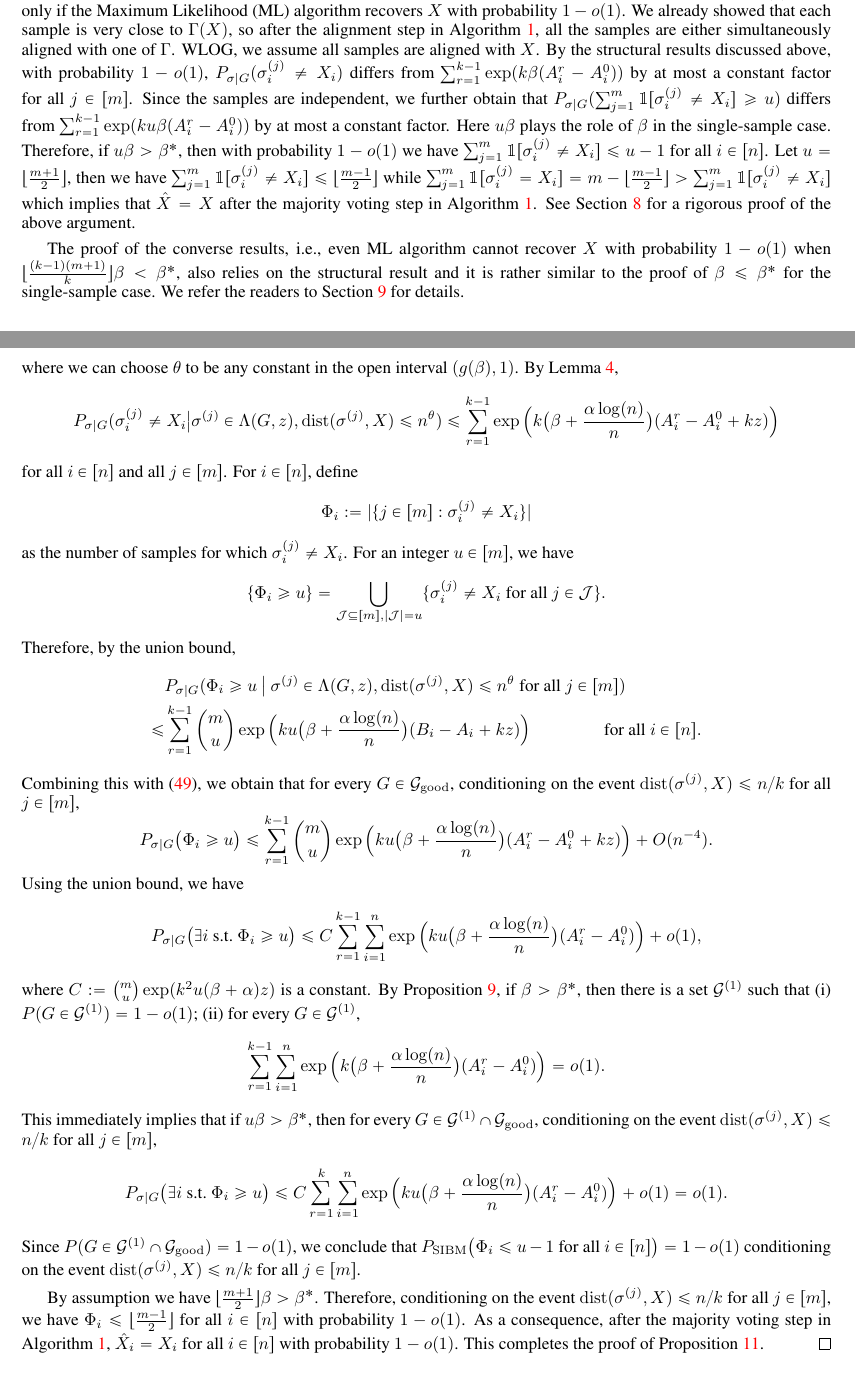
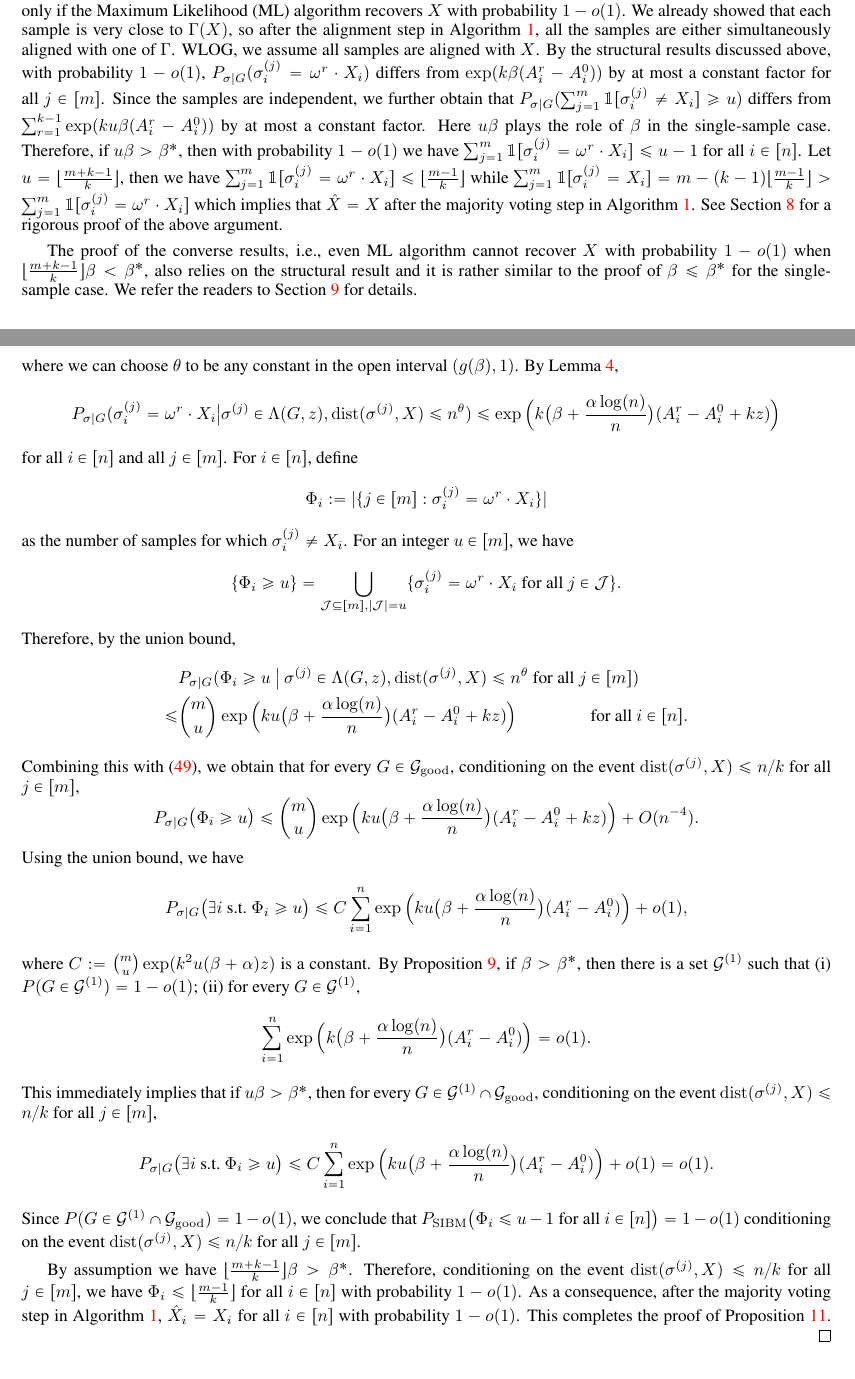
Before and after one commit to zhaofeng-shu33/SIBM, a LaTeX document (extension.tex): two parts of pages 8 and 31 of 44, joined at a grey line, cut so that both start at the same text. Compiled offline with pdfLaTeX.

Commit message:
fix positive part of the proof

```diff
--- a/extension.tex
+++ b/extension.tex
@@ -427,15 +427,20 @@ See Sections~\ref{sect:theta} and Sections~\ref{sect:struct} for the rigorous pr
 	\end{minipage}
 \end{center}
 For the multiple-sample case, we prove that the above simple algorithm can recover $X$ with probability $1-o(1)$ if and only if the Maximum Likelihood (ML) algorithm recovers $X$ with probability $1-o(1)$. We already showed that each sample is very close to $\Gamma(X)$, so after the alignment step in Algorithm~\ref{alg:ez}, all the samples are either simultaneously aligned with one of $\Gamma$. WLOG, we assume all samples are aligned with $X$.
-By the structural results discussed above, with probability $1-o(1)$, $P_{\sigma|G}(\sigma_i^{(j)} \neq X_i)$ differs from $\sum_{r=1}^{k-1} \exp (k \beta (A^r_i-A^0_i))$ by at most a constant factor for all $j\in[m]$. Since the samples are independent, we further obtain that $P_{\sigma|G}(\sum_{j=1}^m\mathbbm{1}[\sigma_i^{(j)} \neq X_i]\ge u)$ differs from $\sum_{r=1}^{k-1} \exp (k u \beta (A^r_i-A^0_i))$
+By the structural results discussed above,
+with probability $1-o(1)$, $P_{\sigma|G}(\sigma_i^{(j)} = \omega^r \cdot X_i)$ differs from
+$\exp (k \beta (A^r_i-A^0_i))$ by at most a constant factor for all $j\in[m]$. Since the samples are independent, we further obtain that $P_{\sigma|G}(\sum_{j=1}^m\mathbbm{1}[\sigma_i^{(j)} \neq X_i]\ge u)$ differs from $\sum_{r=1}^{k-1} \exp (k u \beta (A^r_i-A^0_i))$
 by at most a constant factor.
 Here $u\beta$ plays the role of $\beta$ in the single-sample case.
-Therefore, if $u\beta>\beta^\ast$, then with probability $1-o(1)$ we have $\sum_{j=1}^m\mathbbm{1}[\sigma_i^{(j)} \neq X_i] \le u-1$ for all $i\in[n]$. Let $u=\lfloor \frac{m+1}{2} \rfloor$,
-then we have $\sum_{j=1}^m\mathbbm{1}[\sigma_i^{(j)} \neq X_i] \le \lfloor \frac{m-1}{2} \rfloor $ while $\sum_{j=1}^m\mathbbm{1}[\sigma_i^{(j)} = X_i]
-= m - \lfloor \frac{m-1}{2} \rfloor > \sum_{j=1}^m\mathbbm{1}[\sigma_i^{(j)} \neq X_i] $
+Therefore, if $u\beta>\beta^\ast$, then with probability $1-o(1)$
+we have $\sum_{j=1}^m\mathbbm{1}[\sigma_i^{(j)}= \omega^r \cdot X_i] \le u-1$ for all $i\in[n]$.
+Let $u=\lfloor \frac{m+k-1}{k} \rfloor$,
+then we have $\sum_{j=1}^m\mathbbm{1}[\sigma_i^{(j)} = \omega^r \cdot X_i] \le \lfloor \frac{m-1}{k} \rfloor $
+while $\sum_{j=1}^m\mathbbm{1}[\sigma_i^{(j)} = X_i]
+= m - (k-1)\lfloor \frac{m-1}{k} \rfloor > \sum_{j=1}^m\mathbbm{1}[\sigma_i^{(j)} = \omega^r \cdot X_i]$
 which implies that $\hat{X}=X$ after the majority voting step in Algorithm~\ref{alg:ez}. See Section~\ref{sect:direct} for a rigorous proof of the above argument.
 
-The proof of the converse results, i.e., even ML algorithm cannot recover $X$ with probability $1-o(1)$ when $\lfloor \frac{(k-1)(m+1)}{k} \rfloor \beta < \beta^\ast$, also relies on the structural result and it is rather similar to the proof of $\beta\le\beta^\ast$ for the single-sample case. We refer the readers to Section~\ref{sect:converse} for details.
+The proof of the converse results, i.e., even ML algorithm cannot recover $X$ with probability $1-o(1)$ when $\lfloor \frac{m+k-1}{k} \rfloor \beta < \beta^\ast$, also relies on the structural result and it is rather similar to the proof of $\beta\le\beta^\ast$ for the single-sample case. We refer the readers to Section~\ref{sect:converse} for details.
 
 \section{Samples are concentrated around $\Gamma$ or $\Theta$} \label{sect:aln}
 In this section, we show that for $a>b$, if $\alpha>b\beta$, then all the samples produced by $\SIBM(n, k,\linebreak[4]
@@ -2016,49 +2021,49 @@ P_{\sigma|G} \big( \sigma^{(j)}\in  \Lambda(G, z)
 where we can choose $\theta$ to be any constant in the open interval $(g(\beta), 1)$.
 By Lemma~\ref{lm:et},
 $$
-P_{\sigma|G}(\sigma_i^{(j)} \neq X_i \big| \sigma^{(j)}\in \Lambda(G,z) ,\dist(\sigma^{(j)}, X) \le n^{\theta} )
-\le \sum_{r=1}^{k-1} \exp\Big(k\big(\beta+\frac{\alpha\log(n)}{n} \big) (A^r_i-A^0_i + kz) \Big)
+P_{\sigma|G}(\sigma_i^{(j)} = \omega^r \cdot X_i \big| \sigma^{(j)}\in \Lambda(G,z) ,\dist(\sigma^{(j)}, X) \le n^{\theta} )
+\le  \exp\Big(k\big(\beta+\frac{\alpha\log(n)}{n} \big) (A^r_i-A^0_i + kz) \Big)
 $$
 for all $i\in[n]$ and all $j\in[m]$.
 For $i\in[n]$, define
 $$
-\Phi_i := |\{j\in[m]: \sigma_i^{(j)} \neq X_i\}|
+\Phi_i := |\{j\in[m]: \sigma_i^{(j)} = \omega^r \cdot X_i\}|
 $$
 as the number of samples for which $\sigma_i^{(j)} \neq X_i$.
 For an integer $u\in[m]$, we have
 $$
 \{\Phi_i \ge u\} =
 \bigcup_{\cJ\subseteq[m], |\cJ|=u}
-\{\sigma_i^{(j)} \neq X_i \text{~for all~} j\in \cJ\} .
+\{\sigma_i^{(j)} = \omega^r \cdot X_i \text{~for all~} j\in \cJ\} .
 $$
 Therefore, by the union bound,
 \begin{align*}
 & P_{\sigma|G}( \Phi_i \ge u  ~\big|~  \sigma^{(j)}\in \Lambda(G,z) ,\dist(\sigma^{(j)}, X) \le n^{\theta} \text{~for all~} j\in[m] ) \\
-\le & \sum_{r=1}^{k-1} \binom{m}{u} \exp\Big(ku\big(\beta+\frac{\alpha\log(n)}{n} \big) (B_i-A_i + kz) \Big)
+\le &  \binom{m}{u} \exp\Big(ku\big(\beta+\frac{\alpha\log(n)}{n} \big) (A^r_i-A^0_i + kz) \Big)
 \quad\quad\quad\quad\text{~for all~} i\in[n] .
 \end{align*}
 Combining this with \eqref{eq:chui}, we obtain that for every $G\in\cG_{\good}$, conditioning on the event $\dist(\sigma^{(j)}, X) \le n/k$ for all $j\in[m]$,
 $$
-P_{\sigma|G} \big( \Phi_i \ge u \big) \le \sum_{r=1}^{k-1}\binom{m}{u} \exp\Big(ku \big(\beta+\frac{\alpha\log(n)}{n} \big) (A^r_i-A^0_i + kz) \Big) + O(n^{-4}).
+P_{\sigma|G} \big( \Phi_i \ge u \big) \le  \binom{m}{u} \exp\Big(ku \big(\beta+\frac{\alpha\log(n)}{n} \big) (A^r_i-A^0_i + kz) \Big) + O(n^{-4}).
 $$
 Using the union bound, we have
 $$
 P_{\sigma|G} \big(\exists i \text{~s.t.~} \Phi_i \ge u \big) \le
-C \sum_{r=1}^{k-1}\sum_{i=1}^n \exp\Big(ku \big(\beta+\frac{\alpha\log(n)}{n} \big) (A^r_i-A^0_i ) \Big) + o(1) ,
+C  \sum_{i=1}^n \exp\Big(ku \big(\beta+\frac{\alpha\log(n)}{n} \big) (A^r_i-A^0_i ) \Big) + o(1) ,
 $$
 where $C:=\binom{m}{u}\exp(k^2u(\beta+\alpha)z)$ is a constant.
 By Proposition \ref{prop:con}, if $\beta>\beta^*$, then there is a set $\cG^{(1)}$ such that (i) $P(G\in \cG^{(1)})=1-o(1)$; (ii) for every $G\in\cG^{(1)}$,
 $$
-\sum_{r=1}^{k-1}\sum_{i=1}^n \exp\Big(k \big(\beta+\frac{\alpha\log(n)}{n} \big) (A^r_i-A^0_i ) \Big) = o(1) .
+\sum_{i=1}^n \exp\Big(k \big(\beta+\frac{\alpha\log(n)}{n} \big) (A^r_i-A^0_i ) \Big) = o(1) .
 $$
 This immediately implies that if $u\beta>\beta^*$, then for every $G\in\cG^{(1)}\cap\cG_{\good}$, conditioning on the event $\dist(\sigma^{(j)}, X) \le n/k$ for all $j\in[m]$,
 $$
 P_{\sigma|G} \big(\exists i \text{~s.t.~} \Phi_i \ge u \big) \le
-C \sum_{r=1}^{k}\sum_{i=1}^n \exp\Big(ku \big(\beta+\frac{\alpha\log(n)}{n} \big) (A^r_i-A^0_i ) \Big) + o(1) =o(1).
+C\sum_{i=1}^n \exp\Big(ku \big(\beta+\frac{\alpha\log(n)}{n} \big) (A^r_i-A^0_i ) \Big) + o(1) =o(1).
 $$
 Since $P(G\in\cG^{(1)}\cap\cG_{\good})=1-o(1)$, we conclude that $P_{\SIBM} \big(\Phi_i \le u-1 \text{~for all~} i\in[n] \big)=1-o(1)$ conditioning on the event $\dist(\sigma^{(j)}, X) \le n/k$ for all $j\in[m]$.
 
-By assumption we have $\lfloor \frac{m+1}{2} \rfloor \beta>\beta^\ast$. Therefore, conditioning on the event $\dist(\sigma^{(j)}, X) \le n/k$ for all $j\in[m]$, we have $\Phi_i\le \lfloor \frac{m-1}{2} \rfloor$ for all $i\in[n]$ with probability $1-o(1)$. As a consequence, after the majority voting step in Algorithm~\ref{alg:ez}, $\hat{X}_i=X_i$ for all $i\in[n]$ with probability $1-o(1)$. This completes the proof of Proposition~\ref{prop:nr}.
+By assumption we have $\lfloor \frac{m+k-1}{k} \rfloor \beta>\beta^\ast$. Therefore, conditioning on the event $\dist(\sigma^{(j)}, X) \le n/k$ for all $j\in[m]$, we have $\Phi_i\le \lfloor \frac{m-1}{k} \rfloor$ for all $i\in[n]$ with probability $1-o(1)$. As a consequence, after the majority voting step in Algorithm~\ref{alg:ez}, $\hat{X}_i=X_i$ for all $i\in[n]$ with probability $1-o(1)$. This completes the proof of Proposition~\ref{prop:nr}.
 \hfill\qed
 \section{Exact recovery is not solvable when $\lfloor (k-1)\frac{m+1}{k} \rfloor \beta < \beta^\ast$}\label{sect:converse}
 
```
Also changed, not shown: extension.tex (2 more changed lines).
